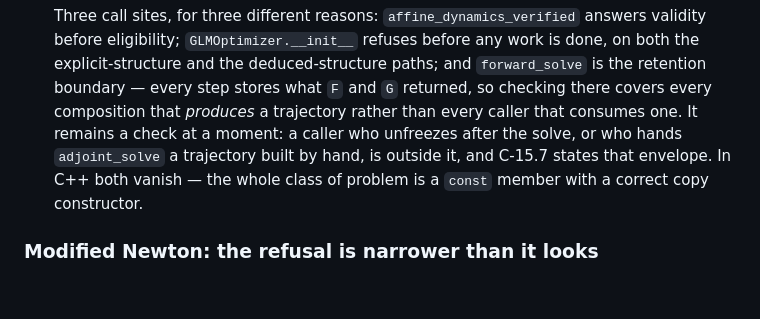
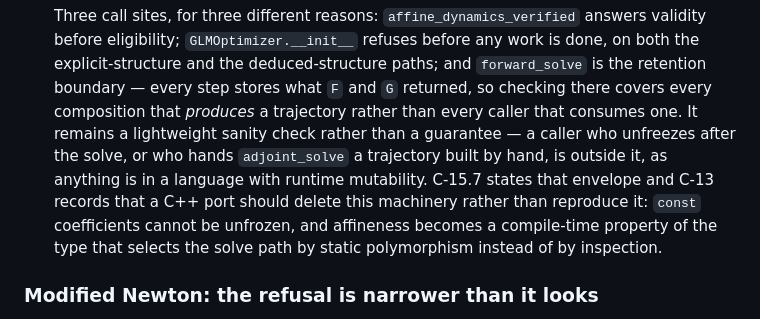
Before and after one commit to gregvw/adjungo, a Markdown page: docs/architecture.md, the part around the change. Rendered like a GitHub page; blank space fills up the shorter version.

```diff
--- a/docs/architecture.md
+++ b/docs/architecture.md
@@ -364,11 +364,14 @@ of what must carry forward; it currently has nine items. The short version:
     explicit-structure and the deduced-structure paths; and `forward_solve`
     is the retention boundary — every step stores what `F` and `G` returned,
     so checking there covers every composition that *produces* a trajectory
-    rather than every caller that consumes one. It remains a check at a
-    moment: a caller who unfreezes after the solve, or who hands
-    `adjoint_solve` a trajectory built by hand, is outside it, and C-15.7
-    states that envelope. In C++ both vanish — the whole class of problem is a
-    `const` member with a correct copy constructor.
+    rather than every caller that consumes one. It remains a lightweight
+    sanity check rather than a guarantee — a caller who unfreezes after the
+    solve, or who hands `adjoint_solve` a trajectory built by hand, is outside
+    it, as anything is in a language with runtime mutability. C-15.7 states
+    that envelope and C-13 records that a C++ port should delete this
+    machinery rather than reproduce it: `const` coefficients cannot be
+    unfrozen, and affineness becomes a compile-time property of the type that
+    selects the solve path by static polymorphism instead of by inspection.
 
 ### Modified Newton: the refusal is narrower than it looks
 
```
Also changed, not shown: NUMERICS.md (+54 -32 lines).
